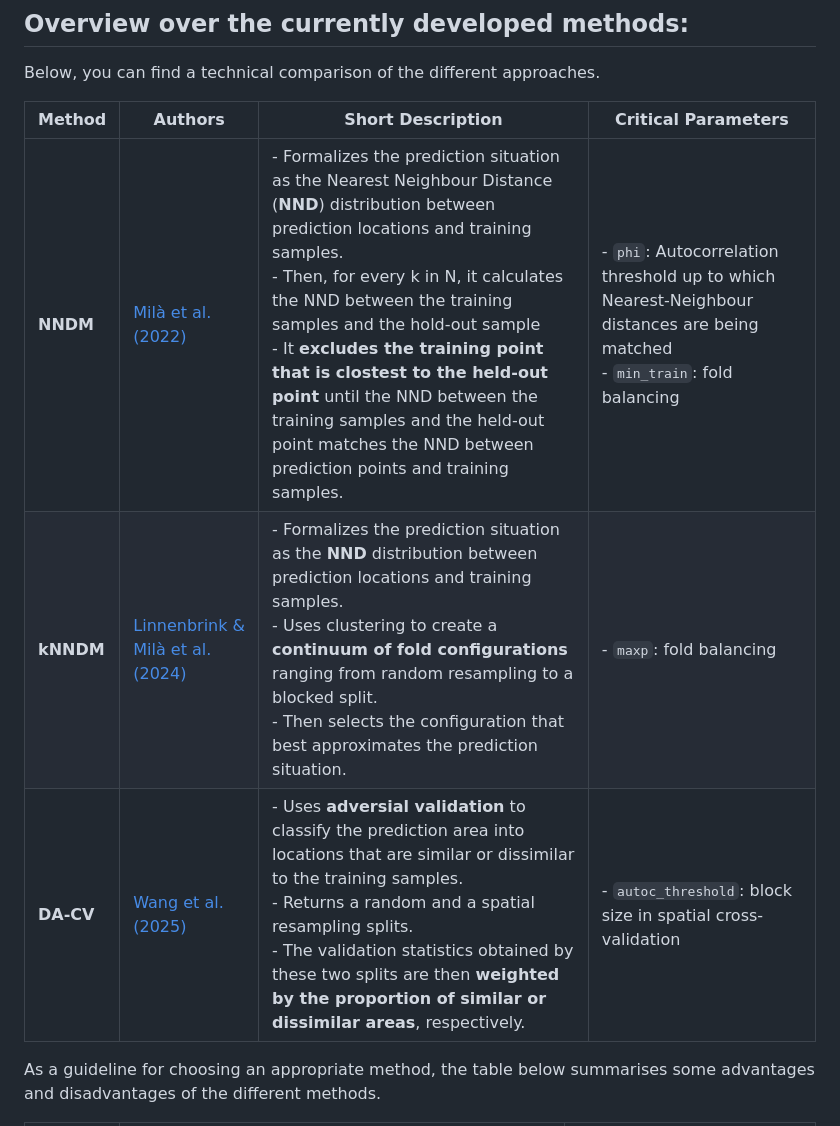
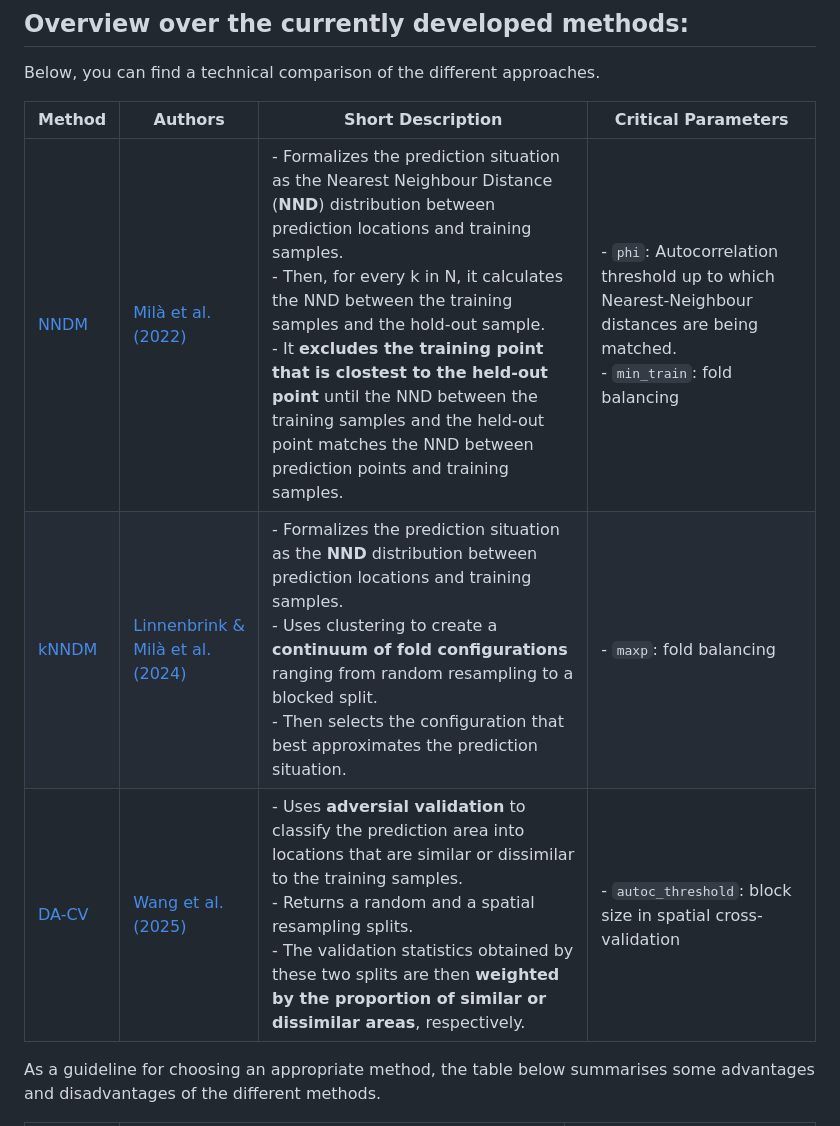
Before and after one commit to JanLinnenbrink/PDAV, a Markdown page: README.md, the part around the change. Drawn GitHub-style.

Commit message:
adds links to readme

```diff
--- a/README.md
+++ b/README.md
@@ -15,9 +15,9 @@ Below, you can find a technical comparison of the different approaches.
 
 | Method | Authors | Short Description | Critical Parameters |
 | ----------- | ----------- | ----------- | ----------- |
-| **NNDM** | [Milà et al. (2022)](https://doi.org/10.1111/2041-210X.13851) | - Formalizes the prediction situation as the Nearest Neighbour Distance (**NND**) distribution between prediction locations and training samples.<br>- Then, for every k in N, it calculates the NND between the training samples and the hold-out sample<br>- It **excludes the training point that is clostest to the held-out point** until the NND between the training samples and the held-out point matches the NND between prediction points and training samples. | - `phi`: Autocorrelation threshold up to which Nearest-Neighbour distances are being matched<br>- `min_train`: fold balancing |
-| **kNNDM** | [Linnenbrink & Milà et al. (2024)](https://doi.org/10.5194/gmd-17-5897-2024) | - Formalizes the prediction situation as the **NND** distribution between prediction locations and training samples.<br>- Uses clustering to create a **continuum of fold configurations** ranging from random resampling to a blocked split.<br>- Then selects the configuration that best approximates the prediction situation. | - `maxp`: fold balancing |
-| **DA-CV**|  [Wang et al. (2025)](https://doi.org/10.1016/j.ecoinf.2025.103287) | - Uses **adversial validation** to classify the prediction area into locations that are similar or dissimilar to the training samples.<br>- Returns a random and a spatial resampling splits.<br>- The validation statistics obtained by these two splits are then **weighted by the proportion of similar or dissimilar areas**, respectively. | - `autoc_threshold`: block size in spatial cross-validation |
+| [NNDM](R/nndm.R) | [Milà et al. (2022)](https://doi.org/10.1111/2041-210X.13851) | - Formalizes the prediction situation as the Nearest Neighbour Distance (**NND**) distribution between prediction locations and training samples.<br>- Then, for every k in N, it calculates the NND between the training samples and the hold-out sample.<br>- It **excludes the training point that is clostest to the held-out point** until the NND between the training samples and the held-out point matches the NND between prediction points and training samples. | - `phi`: Autocorrelation threshold up to which Nearest-Neighbour distances are being matched.<br>- `min_train`: fold balancing |
+| [kNNDM](R/knndm.R) | [Linnenbrink & Milà et al. (2024)](https://doi.org/10.5194/gmd-17-5897-2024) | - Formalizes the prediction situation as the **NND** distribution between prediction locations and training samples.<br>- Uses clustering to create a **continuum of fold configurations** ranging from random resampling to a blocked split.<br>- Then selects the configuration that best approximates the prediction situation. | - `maxp`: fold balancing |
+| [DA-CV](R/da_cv.R) |  [Wang et al. (2025)](https://doi.org/10.1016/j.ecoinf.2025.103287) | - Uses **adversial validation** to classify the prediction area into locations that are similar or dissimilar to the training samples.<br>- Returns a random and a spatial resampling splits.<br>- The validation statistics obtained by these two splits are then **weighted by the proportion of similar or dissimilar areas**, respectively. | - `autoc_threshold`: block size in spatial cross-validation |
 
 As a guideline for choosing an appropriate method, the table below summarises some advantages and disadvantages of the different methods.
 
```
